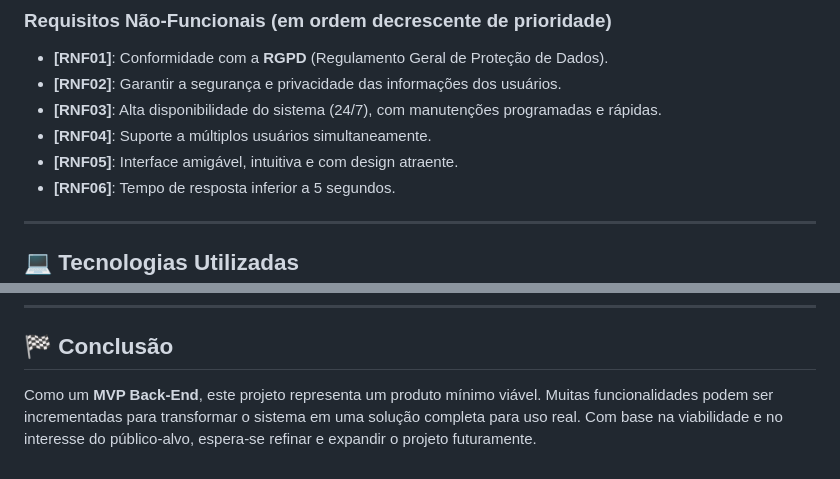
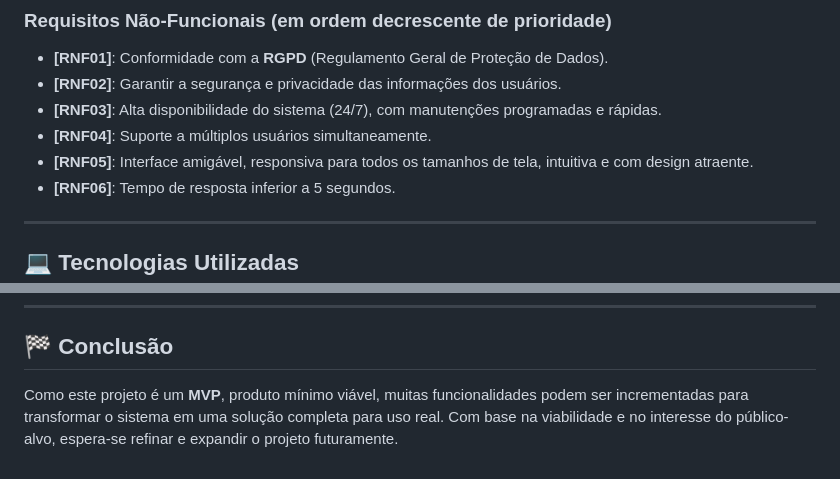
Before and after one commit to CarinaGGQ/AgendamentoWeb-BackEnd-, a Markdown page: README.md, 2 parts joined by grey strips. GitHub-like rendering.

```diff
--- a/README.md
+++ b/README.md
@@ -59,7 +59,7 @@ Desenvolver uma ferramenta digital para que a população local e de regiões pr
 - **[RNF02]**: Garantir a segurança e privacidade das informações dos usuários.
 - **[RNF03]**: Alta disponibilidade do sistema (24/7), com manutenções programadas e rápidas.
 - **[RNF04]**: Suporte a múltiplos usuários simultaneamente.
-- **[RNF05]**: Interface amigável, intuitiva e com design atraente.
+- **[RNF05]**: Interface amigável, responsiva para todos os tamanhos de tela, intuitiva e com design atraente.
 - **[RNF06]**: Tempo de resposta inferior a 5 segundos.
 
 ---
@@ -89,4 +89,4 @@ Desenvolver uma ferramenta digital para que a população local e de regiões pr
 
 ## 🏁 Conclusão
 
-Como um **MVP Back-End**, este projeto representa um produto mínimo viável. Muitas funcionalidades podem ser incrementadas para transformar o sistema em uma solução completa para uso real. Com base na viabilidade e no interesse do público-alvo, espera-se refinar e expandir o projeto futuramente.
+Como este projeto é um **MVP**, produto mínimo viável, muitas funcionalidades podem ser incrementadas para transformar o sistema em uma solução completa para uso real. Com base na viabilidade e no interesse do público-alvo, espera-se refinar e expandir o projeto futuramente.
```
